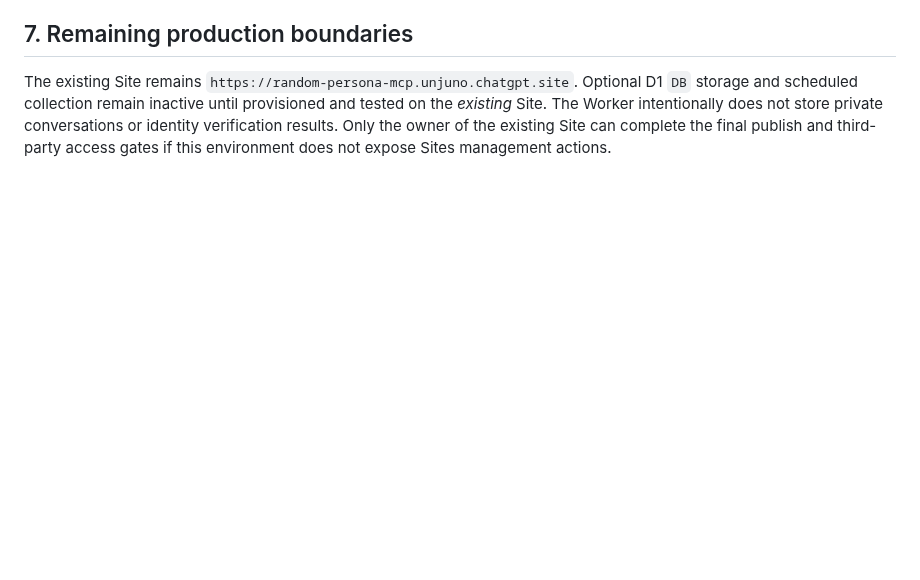
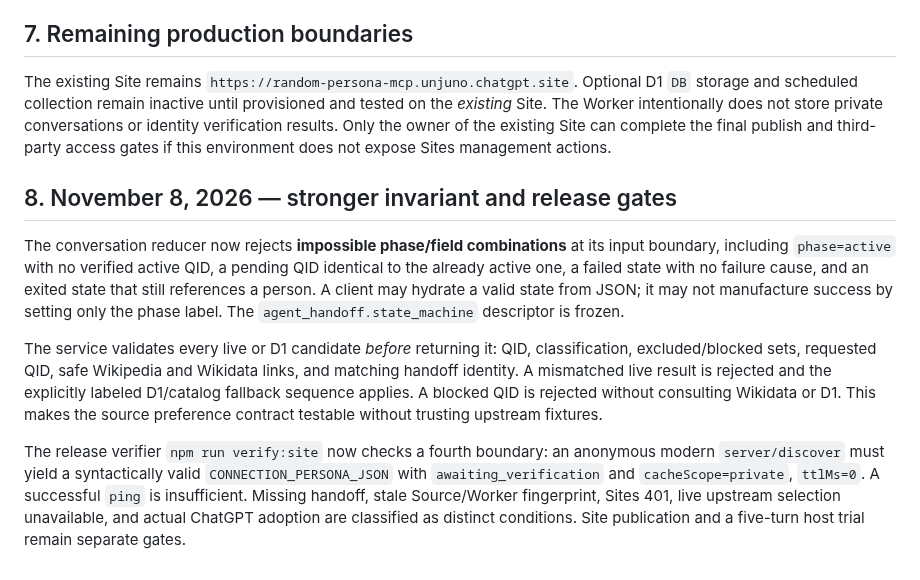
Before and after one commit to Unjuno/wikidata-random-persona-mcp, a Markdown page: docs/STATE_MACHINES.md, the part around the change. Rendered like a GitHub page; blank space fills up the shorter version.

Commit message:
docs(state): define source eligibility, legal phases and discovery-specific acceptance

```diff
--- a/docs/STATE_MACHINES.md
+++ b/docs/STATE_MACHINES.md
@@ -185,3 +185,27 @@ provisioned and tested on the *existing* Site. The Worker intentionally does
 not store private conversations or identity verification results. Only the
 owner of the existing Site can complete the final publish and third-party
 access gates if this environment does not expose Sites management actions.
+
+## 8. November 8, 2026 — stronger invariant and release gates
+
+The conversation reducer now rejects **impossible phase/field combinations** at
+its input boundary, including `phase=active` with no verified active QID,
+a pending QID identical to the already active one, a failed state with no
+failure cause, and an exited state that still references a person. A client may
+hydrate a valid state from JSON; it may not manufacture success by setting
+only the phase label. The `agent_handoff.state_machine` descriptor is frozen.
+
+The service validates every live or D1 candidate *before* returning it:
+QID, classification, excluded/blocked sets, requested QID, safe Wikipedia
+and Wikidata links, and matching handoff identity. A mismatched live result
+is rejected and the explicitly labeled D1/catalog fallback sequence applies.
+A blocked QID is rejected without consulting Wikidata or D1. This makes
+the source preference contract testable without trusting upstream fixtures.
+
+The release verifier `npm run verify:site` now checks a fourth boundary:
+an anonymous modern `server/discover` must yield a syntactically valid
+`CONNECTION_PERSONA_JSON` with `awaiting_verification` and
+`cacheScope=private`, `ttlMs=0`. A successful `ping` is insufficient.
+Missing handoff, stale Source/Worker fingerprint, Sites 401, live upstream
+selection unavailable, and actual ChatGPT adoption are classified as distinct
+conditions. Site publication and a five-turn host trial remain separate gates.
```
